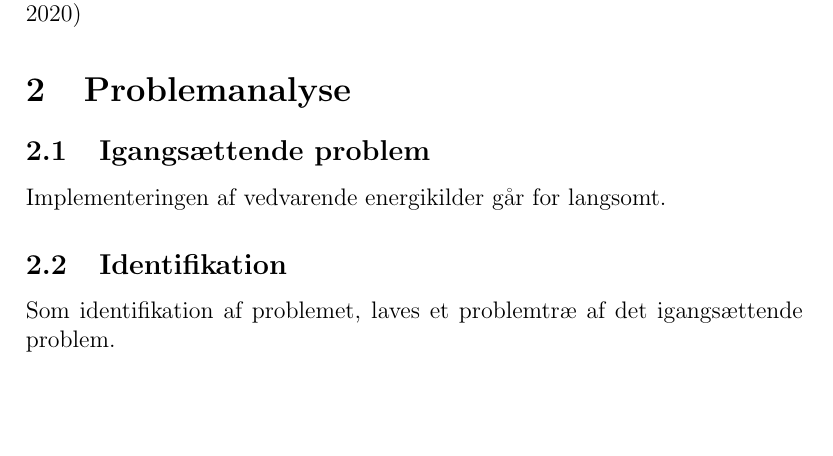
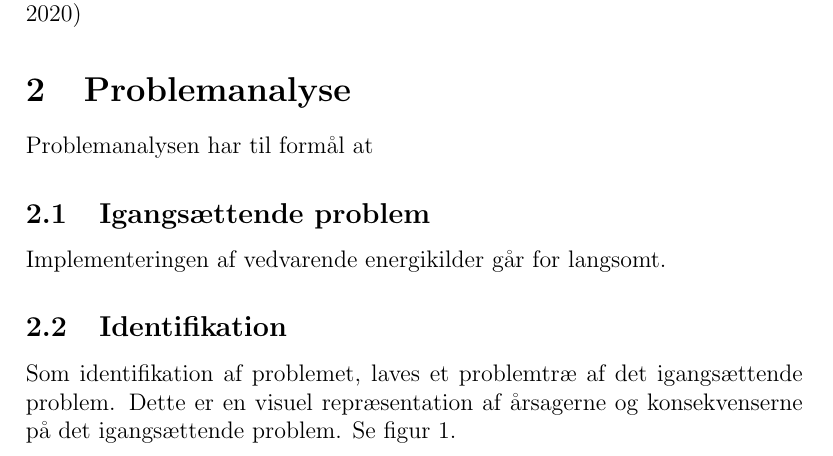
Before and after one commit to anirv20/T6-4-semesterprojekt, a LaTeX document (LaTeX/T6-4-projektrapport.tex): part of page 3 of 21, cut so that both start at the same text, the shorter picture padded with empty space. Compiled offline with pdfLaTeX.

Commit message:
Projektrapport

```diff
--- a/LaTeX/T6-4-projektrapport.tex
+++ b/LaTeX/T6-4-projektrapport.tex
@@ -41,11 +41,12 @@ I 2011 bestod energimixet af mere end 20\% vedvarende energi. FN’s 7. verdensm
 Specifikt arbejder projektet med verdensmål 7.2, som fokuserer på at den fremtidige energi skal være vedvarende: “\textit{7.2 Inden 2030 skal andelen af vedvarende energi i det globale energimix øges væsentligt.}”\cite{verdensmaalene}
 
 \section{Problemanalyse}
+Problemanalysen har til formål at
 \subsection{Igangsættende problem}
 Implementeringen af vedvarende energikilder går for langsomt.
 
 \subsection{Identifikation}
-Som identifikation af problemet, laves et problemtræ af det igangsættende problem.
+Som identifikation af problemet, laves et problemtræ af det igangsættende problem. Dette er en visuel repræsentation af årsagerne og konsekvenserne på det igangsættende problem. Se figur \ref{fig:problemtræ}.
 
 \begin{figure}[H]
 	\includegraphics[width=\linewidth]{images/problemtræ.jpg}
```
Also changed, not shown: 3 other files.
